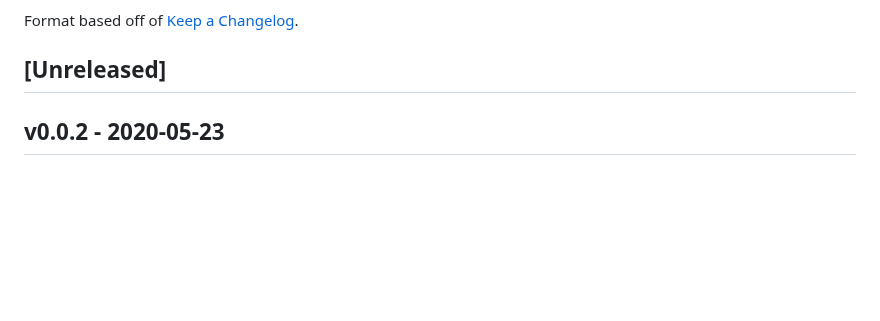
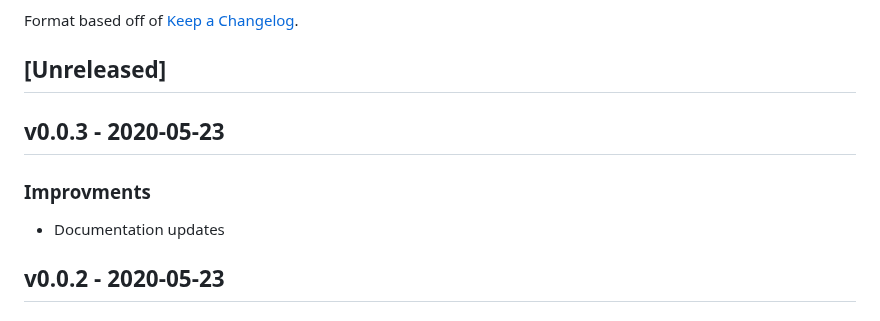
Before and after one commit to jkillian/vscode-custom-local-formatters, a Markdown page: CHANGELOG.md, the part around the change. GitHub-like rendering; blank space fills up the shorter version.

```diff
--- a/CHANGELOG.md
+++ b/CHANGELOG.md
@@ -6,6 +6,10 @@ Format based off of [Keep a Changelog](http://keepachangelog.com/).
 
 ## [Unreleased]
 
+## v0.0.3 - 2020-05-23
+
+### Improvments
+- Documentation updates
 
 ## v0.0.2 - 2020-05-23
 
```
Also changed, not shown: README.md (+1 -1 lines), images/logo.png (added), 1 other file.
